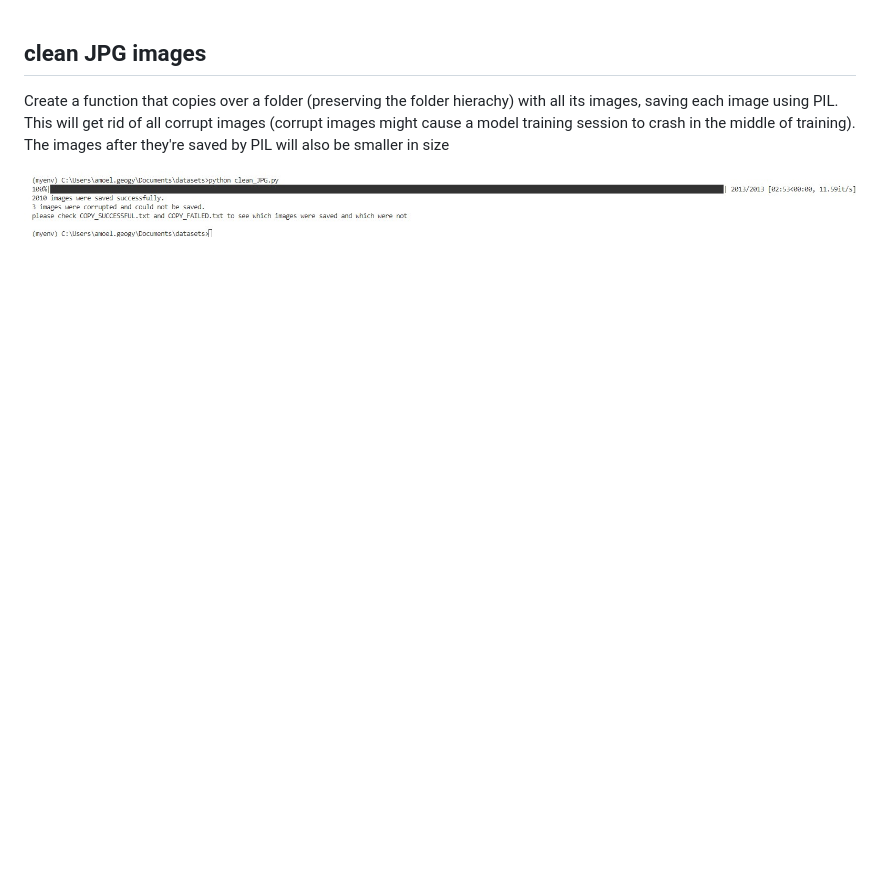
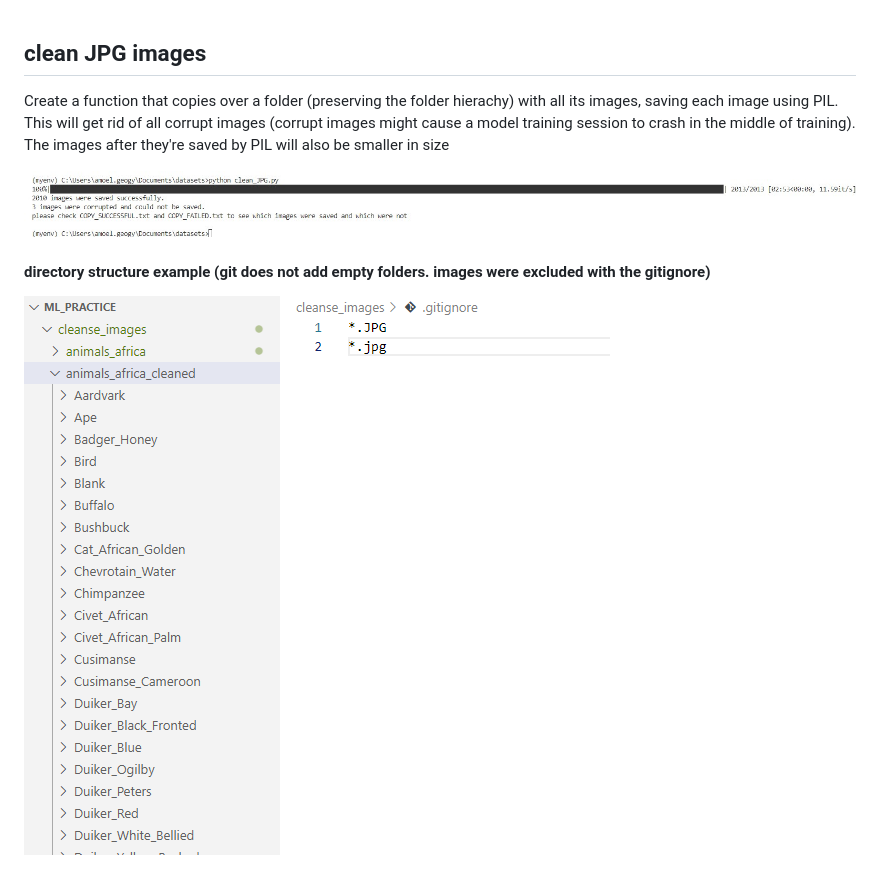
Before and after one commit to atmosinf/ml_practice, a Markdown page: cleanse_images/README.md, the part around the change. GitHub-like rendering; pictures changed too: cleanse_images/screenshots/2.png (added); blank space fills up the shorter version.

```diff
--- a/cleanse_images/README.md
+++ b/cleanse_images/README.md
@@ -6,3 +6,6 @@ The images after they're saved by PIL will also be smaller in size
 <br>
 
 ![1](screenshots/1.png)<br>
+
+#### directory structure example (git does not add empty folders. images were excluded with the gitignore)
+![1](screenshots/2.png)<br>
```
